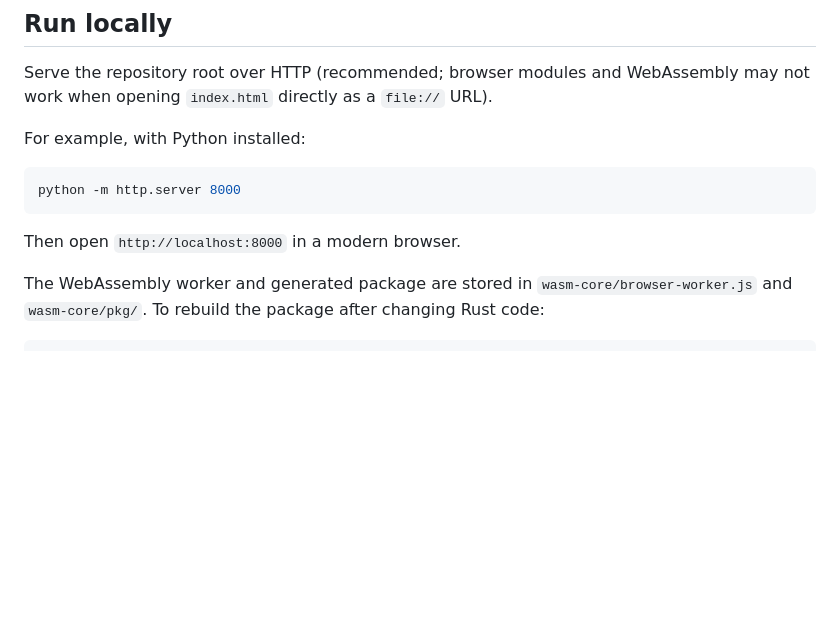
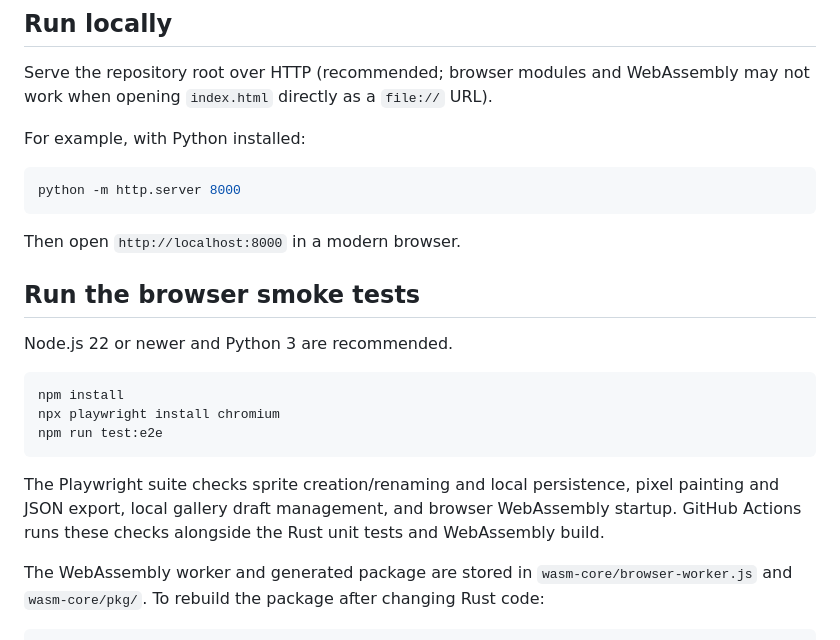
Before and after one commit to marcomillion/paradise-advance, a Markdown page: README.md, the part around the change. GitHub-like rendering; blank space fills up the shorter version.

Commit message:
Document browser smoke tests

````diff
--- a/README.md
+++ b/README.md
@@ -23,6 +23,18 @@ python -m http.server 8000
 
 Then open `http://localhost:8000` in a modern browser.
 
+## Run the browser smoke tests
+
+Node.js 22 or newer and Python 3 are recommended.
+
+```bash
+npm install
+npx playwright install chromium
+npm run test:e2e
+```
+
+The Playwright suite checks sprite creation/renaming and local persistence, pixel painting and JSON export, local gallery draft management, and browser WebAssembly startup. GitHub Actions runs these checks alongside the Rust unit tests and WebAssembly build.
+
 The WebAssembly worker and generated package are stored in `wasm-core/browser-worker.js` and `wasm-core/pkg/`. To rebuild the package after changing Rust code:
 
 ```bash
````
